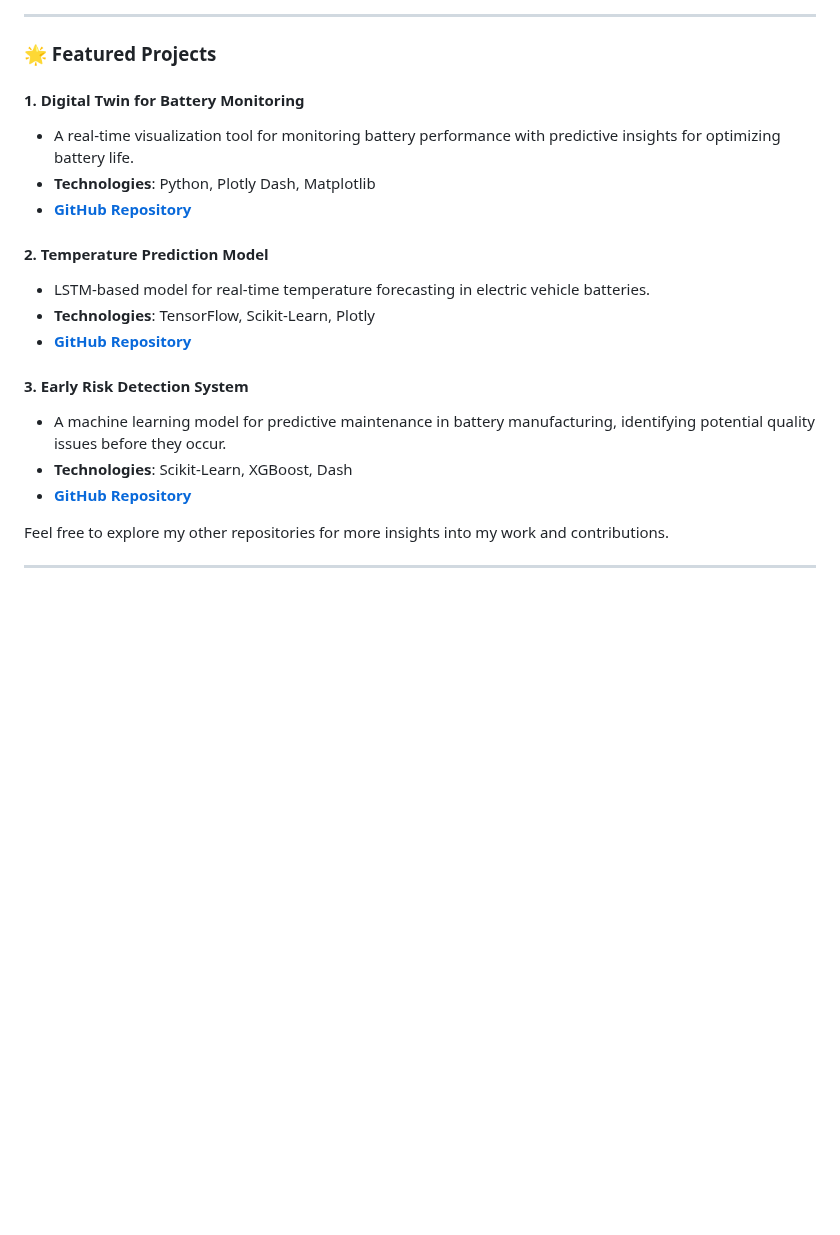
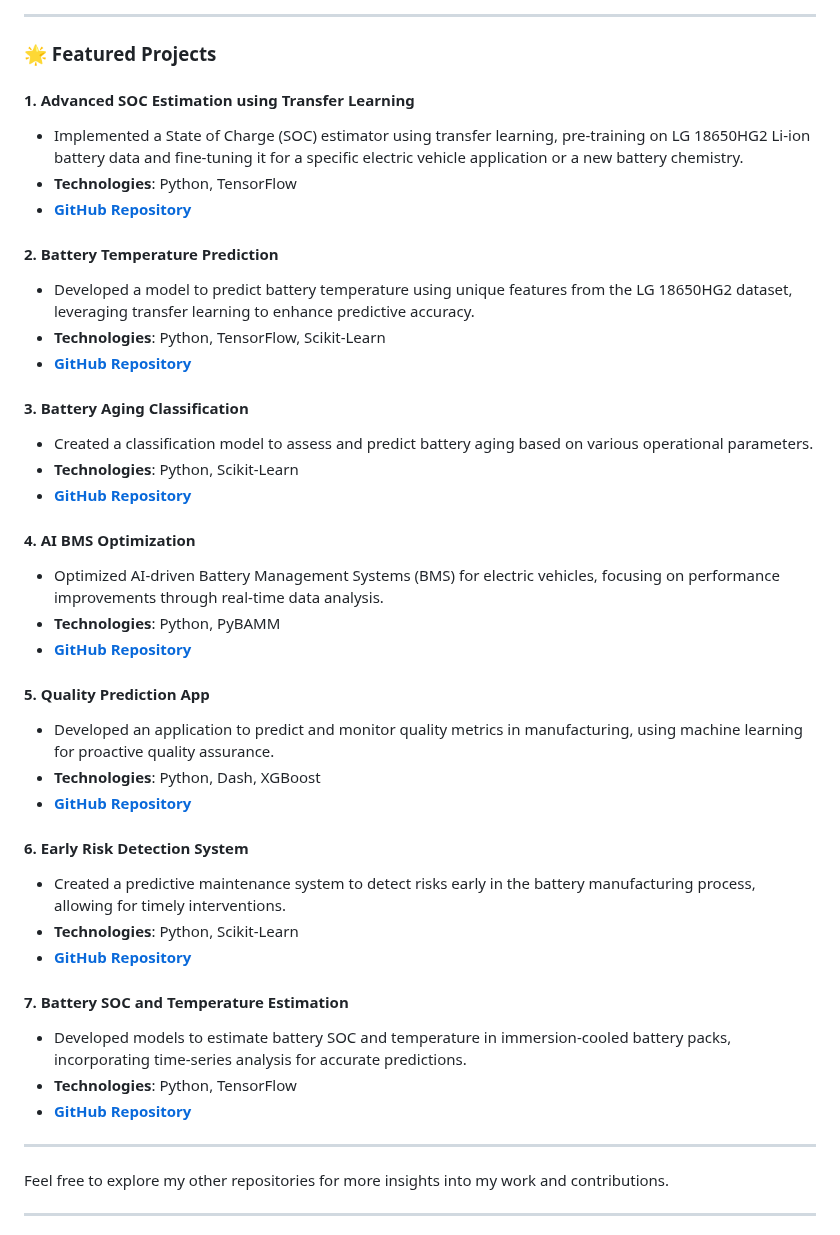
Before and after one commit to yasirusama61/yasirusama61, a Markdown page: README.md, the part around the change. GitHub-like rendering; blank space fills up the shorter version.

Commit message:
Added featured projects

```diff
--- a/README.md
+++ b/README.md
@@ -26,20 +26,42 @@ I'm an **AI Engineer at XING Mobility** with a passion for advancing technology
 
 ### 🌟 Featured Projects
 
-#### 1. **Digital Twin for Battery Monitoring**
-   - A real-time visualization tool for monitoring battery performance with predictive insights for optimizing battery life.
-   - **Technologies**: Python, Plotly Dash, Matplotlib
-   - **[GitHub Repository](https://github.com/yasirusama61/Digital-Twin-Battery-Monitoring)**
+#### 1. **Advanced SOC Estimation using Transfer Learning**
+   - Implemented a State of Charge (SOC) estimator using transfer learning, pre-training on LG 18650HG2 Li-ion battery data and fine-tuning it for a specific electric vehicle application or a new battery chemistry.
+   - **Technologies**: Python, TensorFlow
+   - **[GitHub Repository](https://github.com/yasirusama61/Advanced-SOC-Estimation-using-Transfer-Learning)**
 
-#### 2. **Temperature Prediction Model**
-   - LSTM-based model for real-time temperature forecasting in electric vehicle batteries.
-   - **Technologies**: TensorFlow, Scikit-Learn, Plotly
-   - **[GitHub Repository](https://github.com/yasirusama61/Temperature-Prediction)**
+#### 2. **Battery Temperature Prediction**
+   - Developed a model to predict battery temperature using unique features from the LG 18650HG2 dataset, leveraging transfer learning to enhance predictive accuracy.
+   - **Technologies**: Python, TensorFlow, Scikit-Learn
+   - **[GitHub Repository](https://github.com/yasirusama61/Battery-Temperature-Prediction)**
 
-#### 3. **Early Risk Detection System**
-   - A machine learning model for predictive maintenance in battery manufacturing, identifying potential quality issues before they occur.
-   - **Technologies**: Scikit-Learn, XGBoost, Dash
-   - **[GitHub Repository](https://github.com/yasirusama61/Early-Risk-Detection)**
+#### 3. **Battery Aging Classification**
+   - Created a classification model to assess and predict battery aging based on various operational parameters.
+   - **Technologies**: Python, Scikit-Learn
+   - **[GitHub Repository](https://github.com/yasirusama61/battery-aging-classification)**
+
+#### 4. **AI BMS Optimization**
+   - Optimized AI-driven Battery Management Systems (BMS) for electric vehicles, focusing on performance improvements through real-time data analysis.
+   - **Technologies**: Python, PyBAMM
+   - **[GitHub Repository](https://github.com/yasirusama61/AI_BMS_Optimization)**
+
+#### 5. **Quality Prediction App**
+   - Developed an application to predict and monitor quality metrics in manufacturing, using machine learning for proactive quality assurance.
+   - **Technologies**: Python, Dash, XGBoost
+   - **[GitHub Repository](https://github.com/yasirusama61/Quality_APP)**
+
+#### 6. **Early Risk Detection System**
+   - Created a predictive maintenance system to detect risks early in the battery manufacturing process, allowing for timely interventions.
+   - **Technologies**: Python, Scikit-Learn
+   - **[GitHub Repository](https://github.com/yasirusama61/early-risk-detection)**
+
+#### 7. **Battery SOC and Temperature Estimation**
+   - Developed models to estimate battery SOC and temperature in immersion-cooled battery packs, incorporating time-series analysis for accurate predictions.
+   - **Technologies**: Python, TensorFlow
+   - **[GitHub Repository](https://github.com/yasirusama61/Battery_SOC_Temp_Estimation)**
+
+---
 
 Feel free to explore my other repositories for more insights into my work and contributions.
 
```
